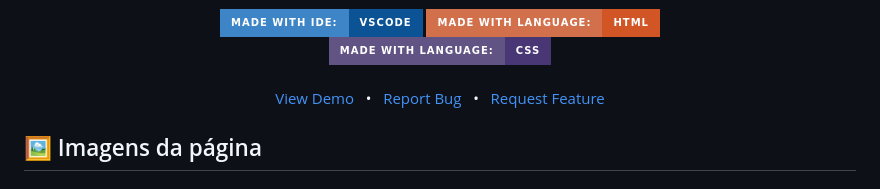
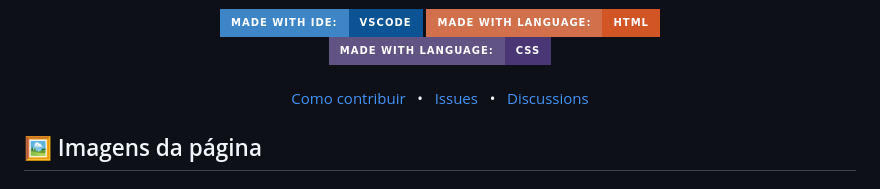
Before and after one commit to juletopi/Desafio_Pagina_Musical, a Markdown page: README.md, the part around the change. GitHub-like rendering; badges without logos.

Commit message:
Updated "PRESENTATION" section

```diff
--- a/README.md
+++ b/README.md
@@ -53,9 +53,9 @@
 <br>
 
 <div align="center">
-<a href="https://juletopi.github.io/Desafio_Pagina_Musical/">View Demo</a> &#xa0; • &#xa0;
-<a href="https://github.com/juletopi/Desafio_Pagina_Musical/issues">Report Bug</a> &#xa0; • &#xa0;
-<a href="https://github.com/juletopi/Desafio_Pagina_Musical/discussions">Request Feature</a>
+<a href="https://github.com/juletopi/Desafio_Pagina_Musical/blob/main/CONTRIBUTING.md">Como contribuir</a> &#xa0; • &#xa0;
+<a href="https://github.com/juletopi/Desafio_Pagina_Musical/issues">Issues</a> &#xa0; • &#xa0;
+<a href="https://github.com/juletopi/Desafio_Pagina_Musical/discussions">Discussions</a>
 </div>
 
 <!-- ABOUT THE PAGE -->
```
